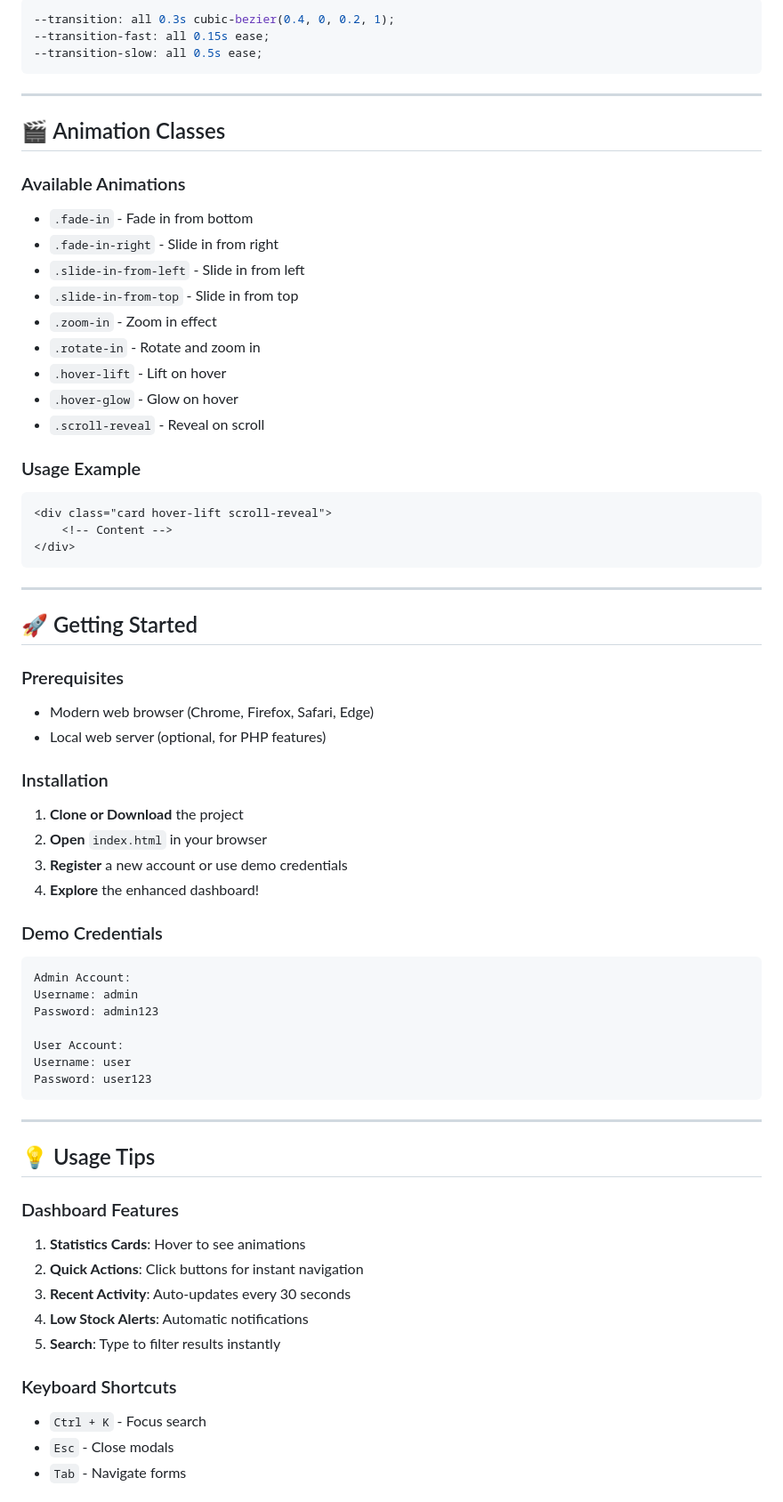
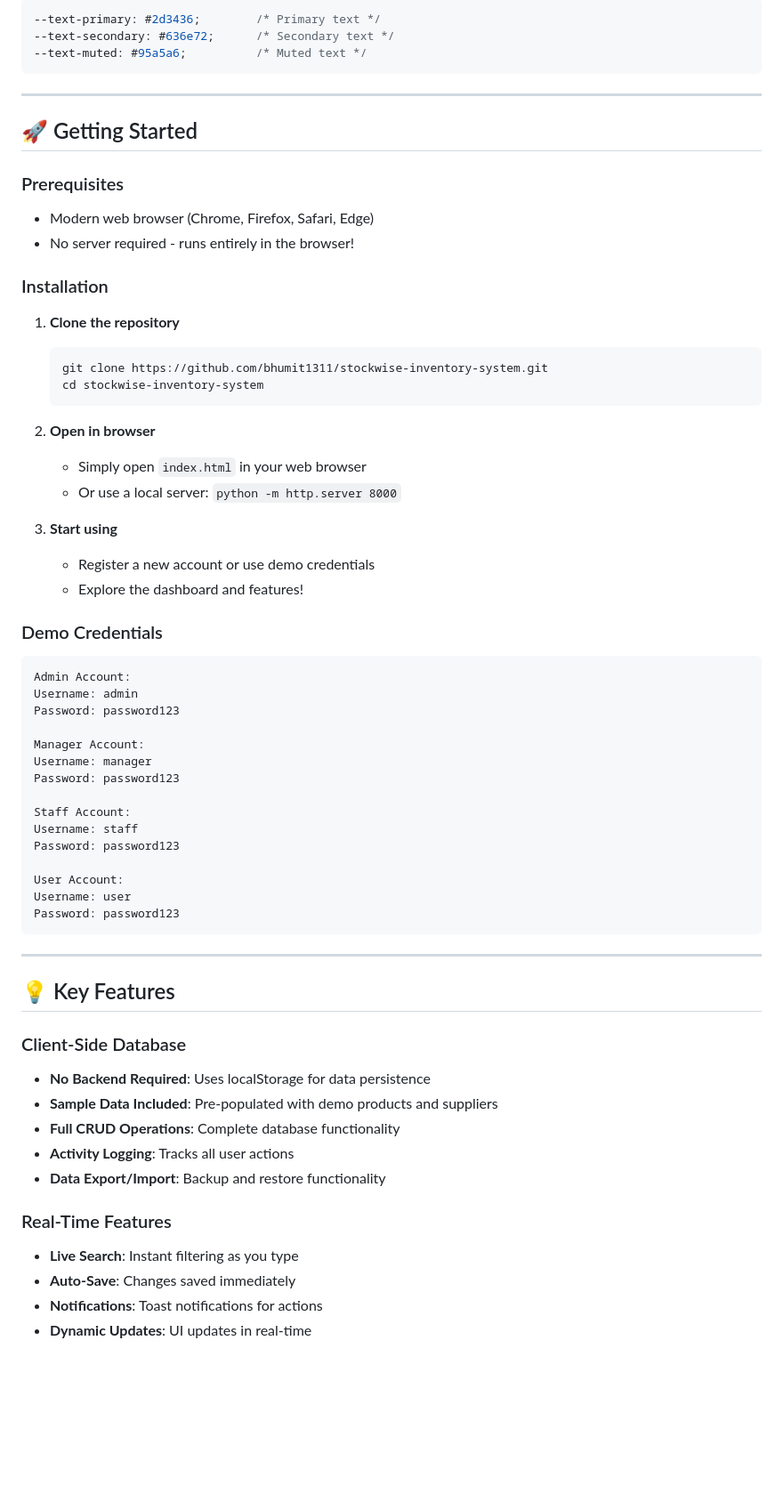
Before and after one commit to bhumit1311/stockwise-inventory-system, a Markdown page: README.md, the part around one of its changes. Shown at 89% size. GitHub-like rendering; blank space fills up the shorter version.

````diff
--- a/README.md
+++ b/README.md
@@ -147,29 +138,7 @@ final fsd/
 ```css
---transition: all 0.3s cubic-bezier(0.4, 0, 0.2, 1);
---transition-fast: all 0.15s ease;
---transition-slow: all 0.5s ease;
-```
-
----
-
-## 🎬 Animation Classes
-
-### Available Animations
-- `.fade-in` - Fade in from bottom
-- `.fade-in-right` - Slide in from right
-- `.slide-in-from-left` - Slide in from left
-- `.slide-in-from-top` - Slide in from top
-- `.zoom-in` - Zoom in effect
-- `.rotate-in` - Rotate and zoom in
-- `.hover-lift` - Lift on hover
-- `.hover-glow` - Glow on hover
-- `.scroll-reveal` - Reveal on scroll
-
-### Usage Example
-```html
-<div class="card hover-lift scroll-reveal">
-    <!-- Content -->
-</div>
+--text-primary: #2d3436;        /* Primary text */
+--text-secondary: #636e72;      /* Secondary text */
+--text-muted: #95a5a6;          /* Muted text */
 ```
 
 ---
@@ -178,39 +147,58 @@ final fsd/
 
 ### Prerequisites
 - Modern web browser (Chrome, Firefox, Safari, Edge)
-- Local web server (optional, for PHP features)
+- No server required - runs entirely in the browser!
 
 ### Installation
 
-1. **Clone or Download** the project
-2. **Open** `index.html` in your browser
-3. **Register** a new account or use demo credentials
-4. **Explore** the enhanced dashboard!
+1. **Clone the repository**
+   ```bash
+   git clone https://github.com/bhumit1311/stockwise-inventory-system.git
+   cd stockwise-inventory-system
+   ```
+
+2. **Open in browser**
+   - Simply open `index.html` in your web browser
+   - Or use a local server: `python -m http.server 8000`
+
+3. **Start using**
+   - Register a new account or use demo credentials
+   - Explore the dashboard and features!
 
 ### Demo Credentials
+
 ```
 Admin Account:
 Username: admin
-Password: admin123
+Password: password123
+
+Manager Account:
+Username: manager
+Password: password123
+
+Staff Account:
+Username: staff
+Password: password123
 
 User Account:
 Username: user
-Password: user123
+Password: password123
 ```
 
 ---
 
-## 💡 Usage Tips
+## 💡 Key Features
 
-### Dashboard Features
-1. **Statistics Cards**: Hover to see animations
-2. **Quick Actions**: Click buttons for instant navigation
-3. **Recent Activity**: Auto-updates every 30 seconds
-4. **Low Stock Alerts**: Automatic notifications
-5. **Search**: Type to filter results instantly
+### Client-Side Database
+- **No Backend Required**: Uses localStorage for data persistence
+- **Sample Data Included**: Pre-populated with demo products and suppliers
+- **Full CRUD Operations**: Complete database functionality
+- **Activity Logging**: Tracks all user actions
+- **Data Export/Import**: Backup and restore functionality
 
-### Keyboard Shortcuts
-- `Ctrl + K` - Focus search
-- `Esc` - Close modals
-- `Tab` - Navigate forms
+### Real-Time Features
+- **Live Search**: Instant filtering as you type
+- **Auto-Save**: Changes saved immediately
+- **Notifications**: Toast notifications for actions
+- **Dynamic Updates**: UI updates in real-time
 
````
Also changed, not shown: other parts of README.md (+165 -236 lines).
